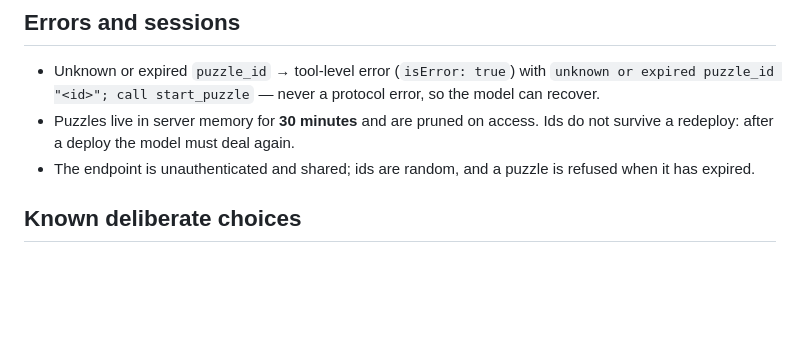
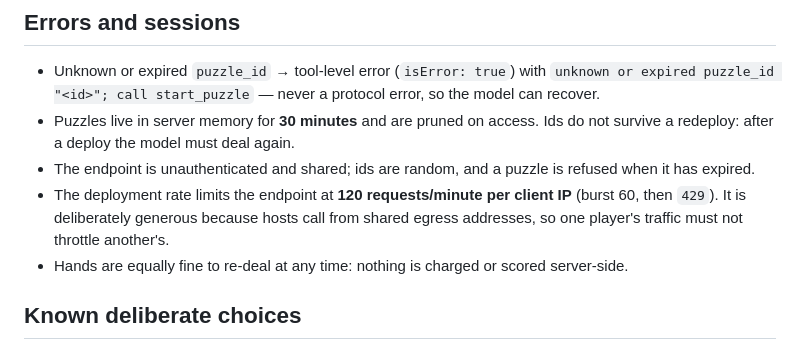
Before and after one commit to marcustut/snap24, a Markdown page: docs/mcp-surface.md, the part around the change. Rendered like a GitHub page; blank space fills up the shorter version.

Commit message:
docs: record the endpoint rate limit and the nginx -T trap

```diff
--- a/docs/mcp-surface.md
+++ b/docs/mcp-surface.md
@@ -125,6 +125,11 @@ round-trips only `hint`, `reveal`, `start_puzzle` and the final
   Ids do not survive a redeploy: after a deploy the model must deal again.
 - The endpoint is unauthenticated and shared; ids are random, and a puzzle is
   refused when it has expired.
+- The deployment rate limits the endpoint at **120 requests/minute per client IP**
+  (burst 60, then `429`). It is deliberately generous because hosts call from
+  shared egress addresses, so one player's traffic must not throttle another's.
+- Hands are equally fine to re-deal at any time: nothing is charged or scored
+  server-side.
 
 ## Known deliberate choices
 
```
Also changed, not shown: 1 other file.
